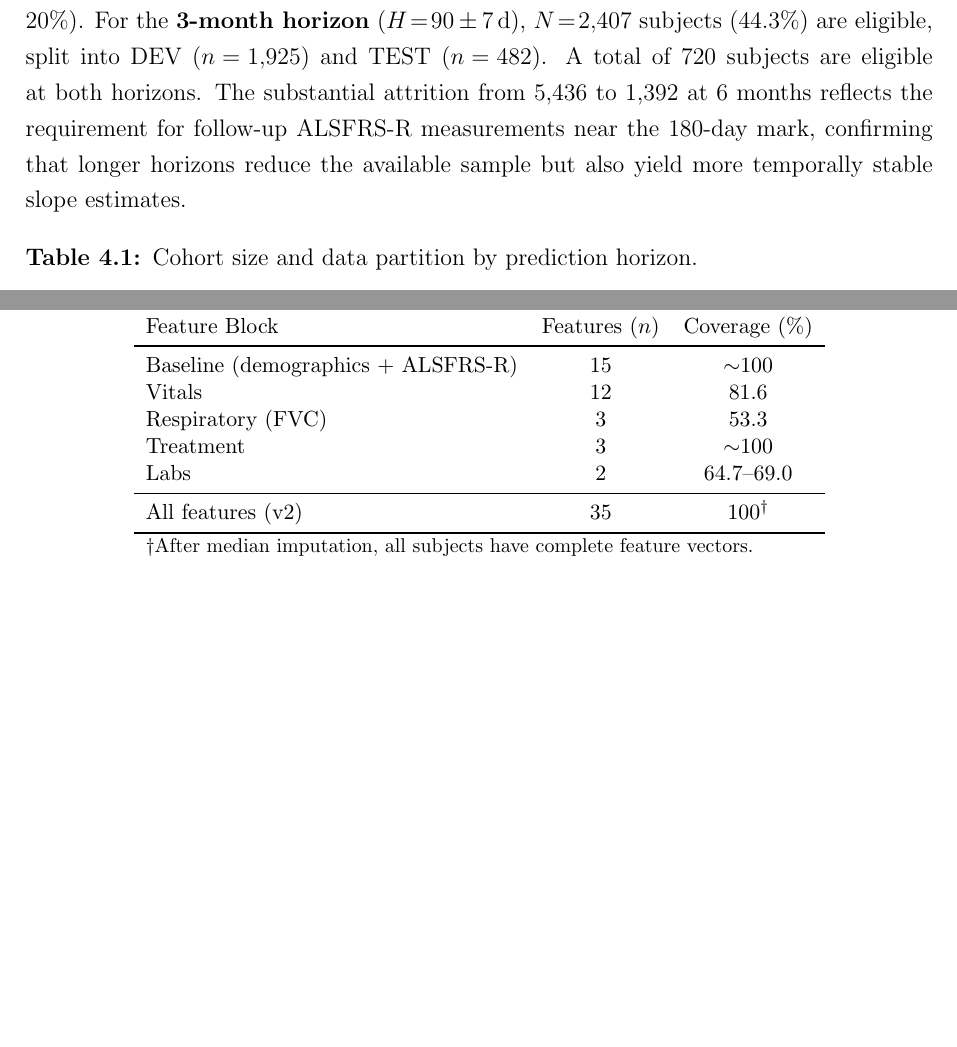
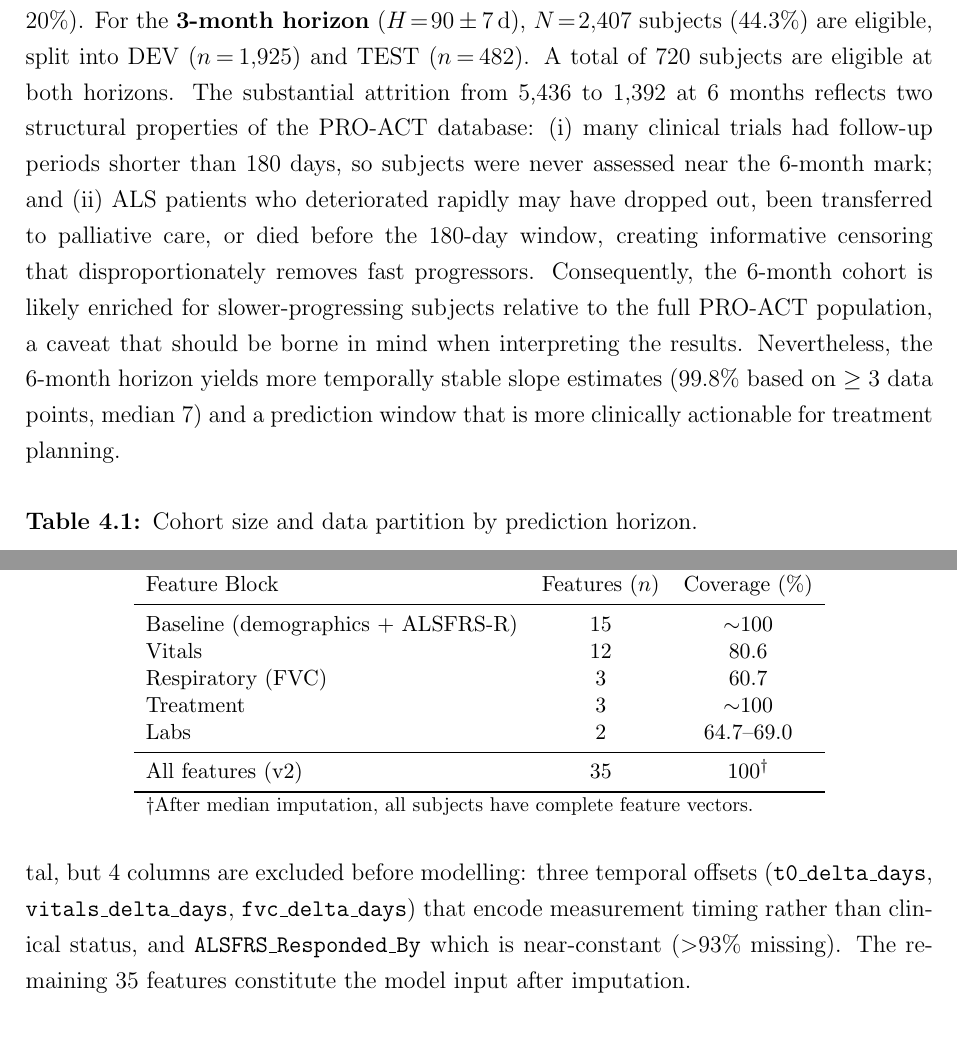
Before and after one commit to NotAnnieMore/ALSThesis, a LaTeX thesis (overleaf/main.tex, which reads overleaf/Chapters/4-Results.tex): two parts of pages 56 and 57 of 124 before the commit and two parts of pages 56 and 58 of 124 after it, joined at a grey line, cut so that both start at the same text, the shorter picture padded with empty space. Compiled offline with pdfLaTeX.

Commit message:
fix+expand: Ch4 S4.1 Cohort and Target Feasibility
- Fix vitals block coverage: 81.6% -> 80.6% (verified: 1122/1392)
- Fix FVC block coverage in table: 53.3% -> 60.7% (verified: 845/1392)
- Fix 30th percentile cutoff: ~-1.4 -> -1.25 (fold-wise range -1.27 to -1.19)
- Expand eligibility text: explain attrition causes (short trials, dropout)
- Expand feature coverage: explain 180 missing ages (administrative, not clinical)
- Add note: 39 dataset cols - 4 excluded = 35 model features

```diff
--- a/overleaf/Chapters/4-Results.tex
+++ b/overleaf/Chapters/4-Results.tex
@@ -13,7 +13,11 @@ Starting from $N\!=\!5{,}436$ subjects with at least one ALSFRS-R record in the
 For the \textbf{6-month horizon} ($H\!=\!180 \pm 7$\,d), the final dataset contains $N\!=\!1{,}392$ subjects (25.6\% of the initial pool), partitioned into DEV ($n\!=\!1{,}113$, 80\%) and TEST ($n\!=\!279$, 20\%).
 For the \textbf{3-month horizon} ($H\!=\!90 \pm 7$\,d), $N\!=\!2{,}407$ subjects (44.3\%) are eligible, split into DEV ($n\!=\!1{,}925$) and TEST ($n\!=\!482$).
 A total of 720 subjects are eligible at both horizons.
-The substantial attrition from 5{,}436 to 1{,}392 at 6 months reflects the requirement for follow-up ALSFRS-R measurements near the 180-day mark, confirming that longer horizons reduce the available sample but also yield more temporally stable slope estimates.
+The substantial attrition from 5{,}436 to 1{,}392 at 6 months reflects two structural properties of the PRO-ACT database:
+(i)~many clinical trials had follow-up periods shorter than 180~days, so subjects were never assessed near the 6-month mark;
+and (ii)~ALS patients who deteriorated rapidly may have dropped out, been transferred to palliative care, or died before the 180-day window, creating informative censoring that disproportionately removes fast progressors.
+Consequently, the 6-month cohort is likely enriched for slower-progressing subjects relative to the full PRO-ACT population, a caveat that should be borne in mind when interpreting the results.
+Nevertheless, the 6-month horizon yields more temporally stable slope estimates (99.8\% based on $\geq 3$ data points, median 7) and a prediction window that is more clinically actionable for treatment planning.
 
 \begin{table}[ht]
 \centering
@@ -65,8 +71,8 @@ Labs are moderately available (creatinine: 64.7\%, ALT: 69.0\%).
 Feature Block & Features ($n$) & Coverage (\%) \\
 \midrule
 Baseline (demographics + ALSFRS-R) & 15 & $\sim$100 \\
-Vitals & 12 & 81.6 \\
-Respiratory (FVC) & 3 & 53.3 \\
+Vitals & 12 & 80.6 \\
+Respiratory (FVC) & 3 & 60.7 \\
 Treatment & 3 & $\sim$100 \\
 Labs & 2 & 64.7--69.0 \\
 \midrule
@@ -77,6 +83,8 @@ All features (v2) & 35 & 100\textsuperscript{$\dagger$} \\
 \end{table}
 
 The heterogeneous coverage across blocks underscores the importance of an imputation strategy that does not introduce outcome-dependent bias, and supports the use of ablation to quantify whether blocks with lower coverage (e.g.\ FVC, Labs) contribute sufficient predictive signal to justify their inclusion.
+Note that the dataset contains 39 columns in total, but 4 columns are excluded before modelling: three temporal offsets (\texttt{t0\_delta\_days}, \texttt{vitals\_delta\_days}, \texttt{fvc\_delta\_days}) that encode measurement timing rather than clinical status, and \texttt{ALSFRS\_Responded\_By} which is near-constant ($>$93\% missing).
+The remaining 35 features constitute the model input after imputation.
 
 
 % ============================================================
```
Also changed, not shown: overleaf/Chapters/4-Results.tex (8 more changed lines).
